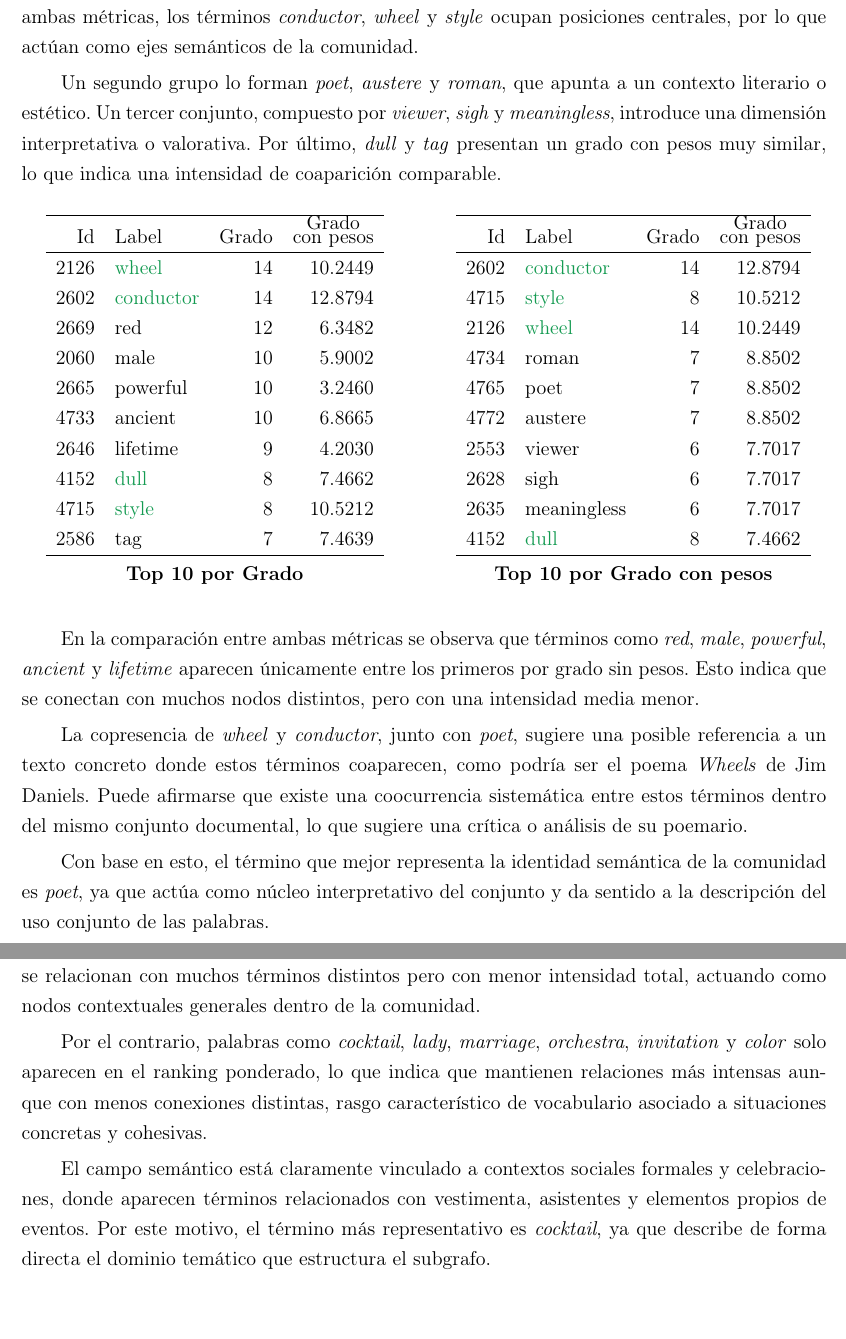
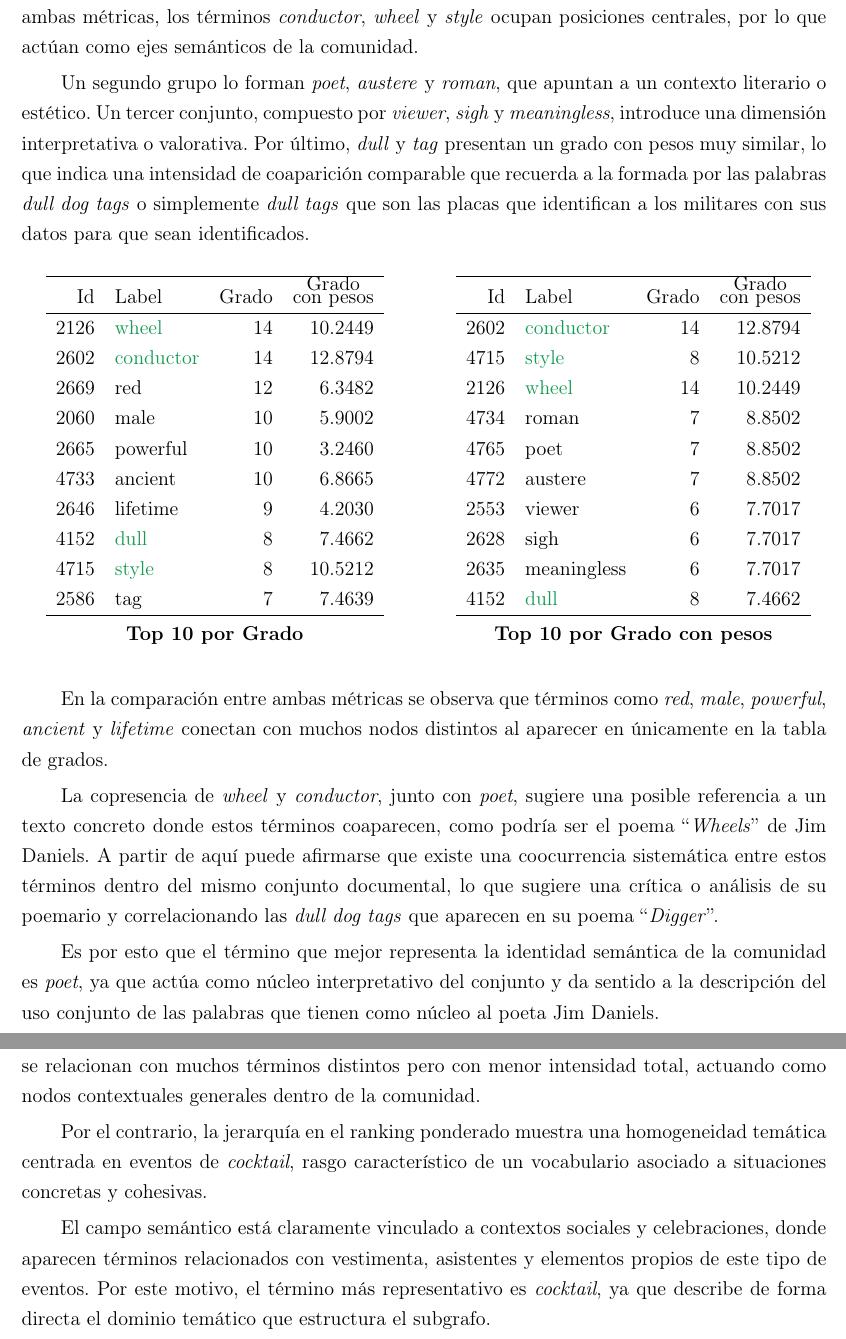
Before and after one commit to franlyurbina/grafos_aplicados, a LaTeX document (Tema 3.- Redes y grafos, algoritmos/PEC3/UrbinaFrancoFranlyIris_Tema3Obligatoria.tex): two parts of pages 19 and 21 of 31, joined at a grey line, cut so that both start at the same text, the shorter picture padded with empty space. Compiled offline with pdfLaTeX.

Commit message:
feat: update PEC2 - 16, 17

```diff
--- a/Tema 3.- Redes y grafos, algoritmos/PEC3/UrbinaFrancoFranlyIris_Tema3Obligatoria.tex
+++ b/Tema 3.- Redes y grafos, algoritmos/PEC3/UrbinaFrancoFranlyIris_Tema3Obligatoria.tex
@@ -1414,11 +1413,14 @@ En ambas métricas, los términos \textit{conductor}, \textit{wheel} y
 semánticos de la comunidad.
 
 Un segundo grupo lo forman \textit{poet}, \textit{austere} y
-\textit{roman}, que apunta a un contexto literario o estético.
+\textit{roman}, que apuntan a un contexto literario o estético.
 Un tercer conjunto, compuesto por \textit{viewer}, \textit{sigh} y
 \textit{meaningless}, introduce una dimensión interpretativa o valorativa.
 Por último, \textit{dull} y \textit{tag} presentan un grado con pesos
-muy similar, lo que indica una intensidad de coaparición comparable.
+muy similar, lo que indica una intensidad de coaparición comparable que
+recuerda a la formada por las palabras \textit{dull dog tags} o simplemente
+\textit{dull tags} que son las placas que identifican a los militares con sus
+datos para que sean identificados.
 
 \vspace{0.5cm}
 \noindent
@@ -1471,23 +1473,24 @@ Id & Label & Grado & \shortstack{Grado \\ con pesos} \\
 
 En la comparación entre ambas métricas se observa que términos como
 \textit{red}, \textit{male}, \textit{powerful}, \textit{ancient} y
-\textit{lifetime} aparecen únicamente entre los primeros por grado sin
-pesos. Esto indica que se conectan con muchos nodos distintos, pero con
-una intensidad media menor.
+\textit{lifetime} conectan con muchos nodos distintos al aparecer en
+únicamente en la tabla de grados.
 
 La copresencia de \textit{wheel} y \textit{conductor}, junto con
 \textit{poet}, sugiere una posible referencia a un texto concreto donde
-estos términos coaparecen, como podría ser el poema \textit{Wheels} de
-Jim Daniels. Puede afirmarse que existe una coocurrencia sistemática
+estos términos coaparecen, como podría ser el poema ``\textit{Wheels}'' de
+Jim Daniels. A partir de aquí puede afirmarse que existe una coocurrencia sistemática
 entre estos términos dentro del mismo conjunto documental, lo que
-sugiere una crítica o análisis de su poemario.
-
-Con base en esto, el término que mejor
+sugiere una crítica o análisis de su poemario y correlacionando las \textit{dull dog tags}
+que aparecen en su poema ``\textit{Digger}''.
+
+Es por esto que el término que mejor
 representa la identidad semántica de la comunidad es \textit{poet}, ya que
 actúa como núcleo interpretativo del conjunto y da sentido a la descripción
-del uso conjunto de las palabras.
-
-\newpage
+del uso conjunto de las palabras que tienen como núcleo al poeta Jim Daniels.
+
+\newpage
+
 \section*{Comunidad 16 - Golfer}
 
 En la Comunidad 16 se observa una estructura temática definida donde términos como
@@ -1617,17 +1624,3 @@ Id & Label & Grado & \shortstack{Grado \\ con pesos} \\
 \end{minipage}
 \vspace{0.5cm}
 
-Entre las diferencias más relevantes se observa que términos como \textit{entertain},
-\textit{engagement}, \textit{wardrobe}, \textit{buffet} y \textit{publicity} aparecen únicamente en
-el listado por grado, lo que indica que se relacionan con muchos términos distintos pero con menor
-intensidad total, actuando como nodos contextuales generales dentro de la comunidad.
-
-Por el contrario, palabras como \textit{cocktail}, \textit{lady}, \textit{marriage},
-\textit{orchestra}, \textit{invitation} y \textit{color} solo aparecen en el ranking ponderado, lo
-que indica que mantienen relaciones más intensas aunque con menos conexiones distintas, rasgo
-característico de vocabulario asociado a situaciones concretas y cohesivas.
-
-El campo semántico está claramente vinculado a contextos sociales formales y celebraciones, donde
-aparecen términos relacionados con vestimenta, asistentes y elementos propios de eventos. Por este
-motivo, el término más representativo es \textit{cocktail}, ya que describe de forma directa el
-dominio temático que estructura el subgrafo.
@@ -1634,3 +1630,19 @@ dominio temático que estructura el subgrafo.
+listado por grado, lo que indica que se relacionan con muchos
+términos distintos pero con menor intensidad total, actuando como
+nodos contextuales generales dentro de la comunidad.
+
+Por el contrario, la jerarquía en el ranking ponderado muestra una
+homogeneidad temática centrada en eventos de \textit{cocktail},
+rasgo característico de un vocabulario asociado a situaciones
+concretas y cohesivas.
+
+El campo semántico está claramente vinculado a contextos sociales y
+celebraciones, donde aparecen términos relacionados con vestimenta,
+asistentes y elementos propios de este tipo de eventos. Por este
+motivo, el término más representativo es \textit{cocktail}, ya que
+describe de forma directa el dominio temático que estructura el
+subgrafo.
+
 
 \newpage
 \section*{Comunidad 18 - Ballroom/Designer}
```
Also changed, not shown: Tema 3.- Redes y grafos, algoritmos/PEC3/UrbinaFrancoFranlyIris_Tema3Obligatoria.pdf, Tema 3.- Redes y grafos, algoritmos/PEC3/UrbinaFrancoFranlyIris_Tema3Obligatoria.tex (18 more changed lines).
